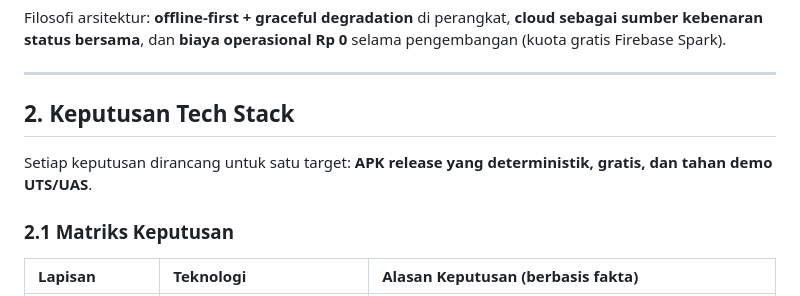
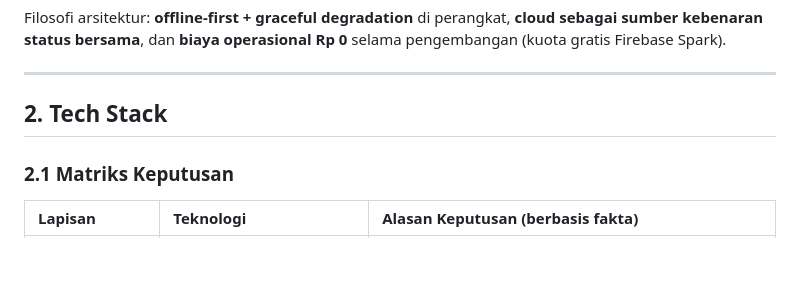
Before and after one commit to MyNggiz/TitipJalur, a Markdown page: docs/architecture.md, the part around one of its changes. GitHub-like rendering; blank space fills up the shorter version.

Commit message:
Revise architecture.md for clarity and formatting
Updated the architecture document to improve clarity and fix formatting issues.

```diff
--- a/docs/architecture.md
+++ b/docs/architecture.md
@@ -22,9 +22,7 @@ Filosofi arsitektur: **offline-first + graceful degradation** di perangkat, **cl
 
 ---
 
-## 2. Keputusan Tech Stack
-
-Setiap keputusan dirancang untuk satu target: **APK release yang deterministik, gratis, dan tahan demo UTS/UAS**.
+## 2. Tech Stack
 
 ### 2.1 Matriks Keputusan
 
```
Also changed, not shown: other parts of docs/architecture.md (+1 -1 lines).
